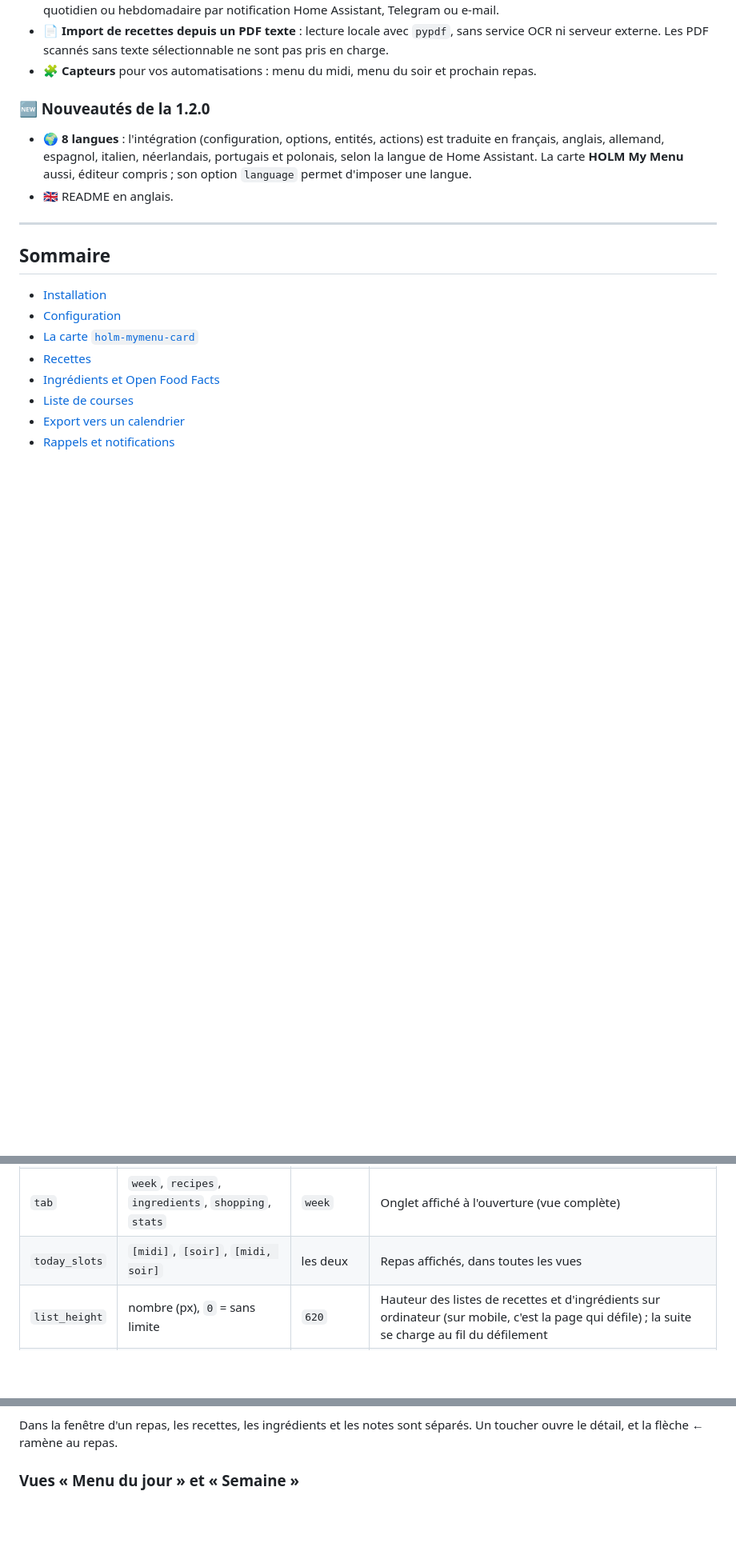
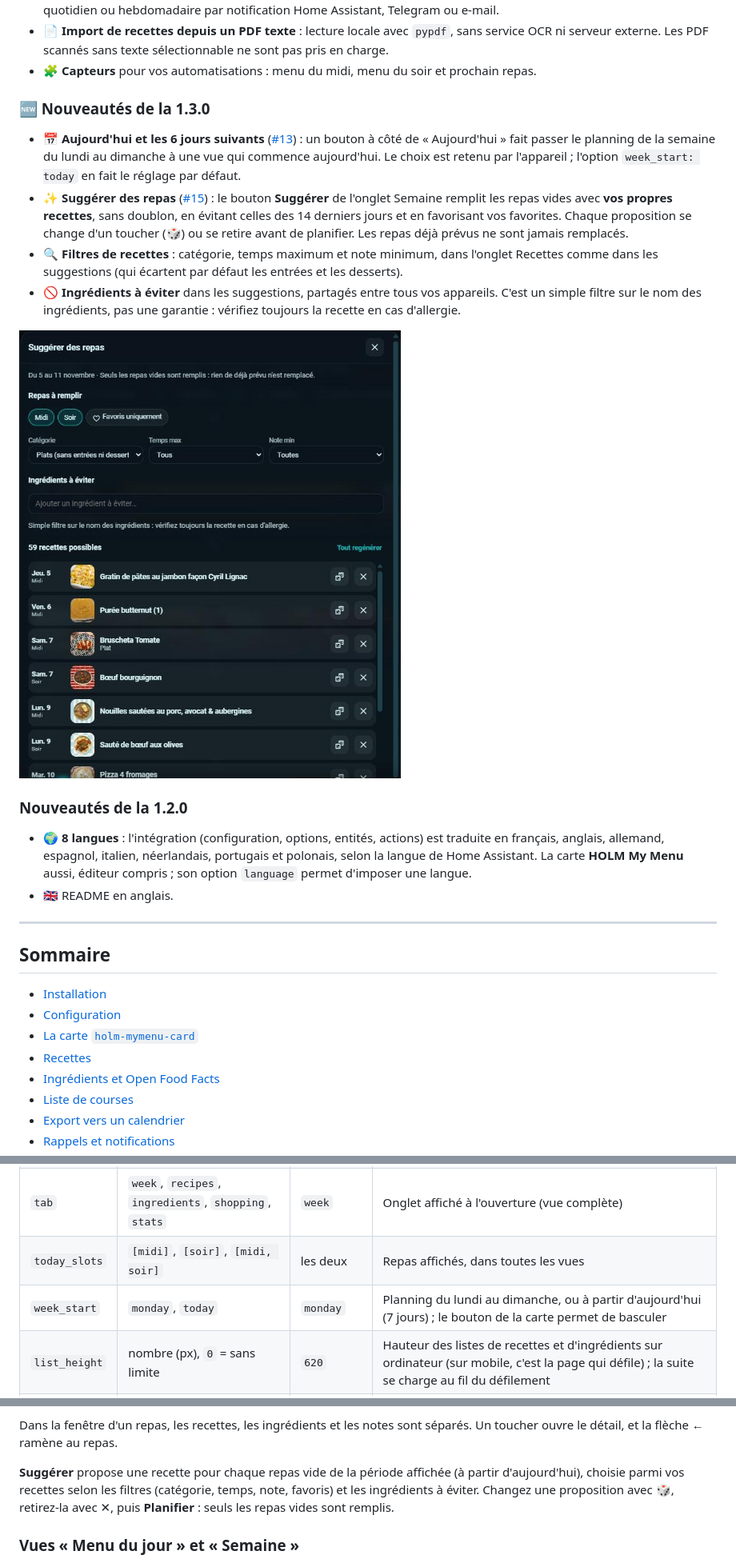
Before and after one commit to kaaribou/holm-mymenu, a Markdown page: README.md, 3 parts joined by grey strips. Shown at 80% size. Rendered like a GitHub page; pictures changed too: docs/images/suggerer.jpg (added); blank space fills up the shorter version.

```diff
--- a/README.md
+++ b/README.md
@@ -58,7 +58,16 @@ HOLM My Menu est une intégration **Home Assistant** pensée comme un Mealie en
 - 🧩 **Capteurs** pour vos automatisations : menu du midi, menu du soir et prochain repas.
 
 
-### 🆕 Nouveautés de la 1.2.0
+### 🆕 Nouveautés de la 1.3.0
+
+- 📅 **Aujourd'hui et les 6 jours suivants** ([#13](https://github.com/kaaribou/holm-mymenu/issues/13)) : un bouton à côté de « Aujourd'hui » fait passer le planning de la semaine du lundi au dimanche à une vue qui commence aujourd'hui. Le choix est retenu par l'appareil ; l'option `week_start: today` en fait le réglage par défaut.
+- ✨ **Suggérer des repas** ([#15](https://github.com/kaaribou/holm-mymenu/issues/15)) : le bouton **Suggérer** de l'onglet Semaine remplit les repas vides avec **vos propres recettes**, sans doublon, en évitant celles des 14 derniers jours et en favorisant vos favorites. Chaque proposition se change d'un toucher (🎲) ou se retire avant de planifier. Les repas déjà prévus ne sont jamais remplacés.
+- 🔍 **Filtres de recettes** : catégorie, temps maximum et note minimum, dans l'onglet Recettes comme dans les suggestions (qui écartent par défaut les entrées et les desserts).
+- 🚫 **Ingrédients à éviter** dans les suggestions, partagés entre tous vos appareils. C'est un simple filtre sur le nom des ingrédients, pas une garantie : vérifiez toujours la recette en cas d'allergie.
+
+![Suggérer des repas](docs/images/suggerer.jpg)
+
+### Nouveautés de la 1.2.0
 
 - 🌍 **8 langues** : l'intégration (configuration, options, entités, actions) est traduite en français, anglais, allemand, espagnol, italien, néerlandais, portugais et polonais, selon la langue de Home Assistant. La carte **HOLM My Menu** aussi, éditeur compris ; son option `language` permet d'imposer une langue.
 - 🇬🇧 README en anglais.
@@ -139,6 +148,7 @@ type: custom:holm-mymenu-card
 | `view` | `full`, `today`, `week`, `stats` | `full` | **Complet** (gestion), **Menu du jour** ou **Semaine** (consultation), **Statistiques** |
 | `tab` | `week`, `recipes`, `ingredients`, `shopping`, `stats` | `week` | Onglet affiché à l'ouverture (vue complète) |
 | `today_slots` | `[midi]`, `[soir]`, `[midi, soir]` | les deux | Repas affichés, dans toutes les vues |
+| `week_start` | `monday`, `today` | `monday` | Planning du lundi au dimanche, ou à partir d'aujourd'hui (7 jours) ; le bouton de la carte permet de basculer |
 | `list_height` | nombre (px), `0` = sans limite | `620` | Hauteur des listes de recettes et d'ingrédients sur ordinateur (sur mobile, c'est la page qui défile) ; la suite se charge au fil du défilement |
 | `show_frame` | `true` / `false` | `true` | Afficher le fond et le cadre de la carte |
 | `language` | `fr` · `en` · `de` · `es` · `it` · `nl` · `pt` · `pl` | langue du profil | Langue de la carte |
@@ -159,6 +169,8 @@ Touchez un repas pour le remplir. Le champ de recherche propose en même temps :
 4. l'ajout d'un ingrédient ou d'une note libre.
 
 Dans la fenêtre d'un repas, les recettes, les ingrédients et les notes sont séparés. Un toucher ouvre le détail, et la flèche ← ramène au repas.
+
+**Suggérer** propose une recette pour chaque repas vide de la période affichée (à partir d'aujourd'hui), choisie parmi vos recettes selon les filtres (catégorie, temps, note, favoris) et les ingrédients à éviter. Changez une proposition avec 🎲, retirez-la avec ✕, puis **Planifier** : seuls les repas vides sont remplis.
 
 ### Vues « Menu du jour » et « Semaine »
 
```
Also changed, not shown: CHANGELOG.md (+6 -0 lines), README.en.md (+12 -0 lines), 5 other files.
